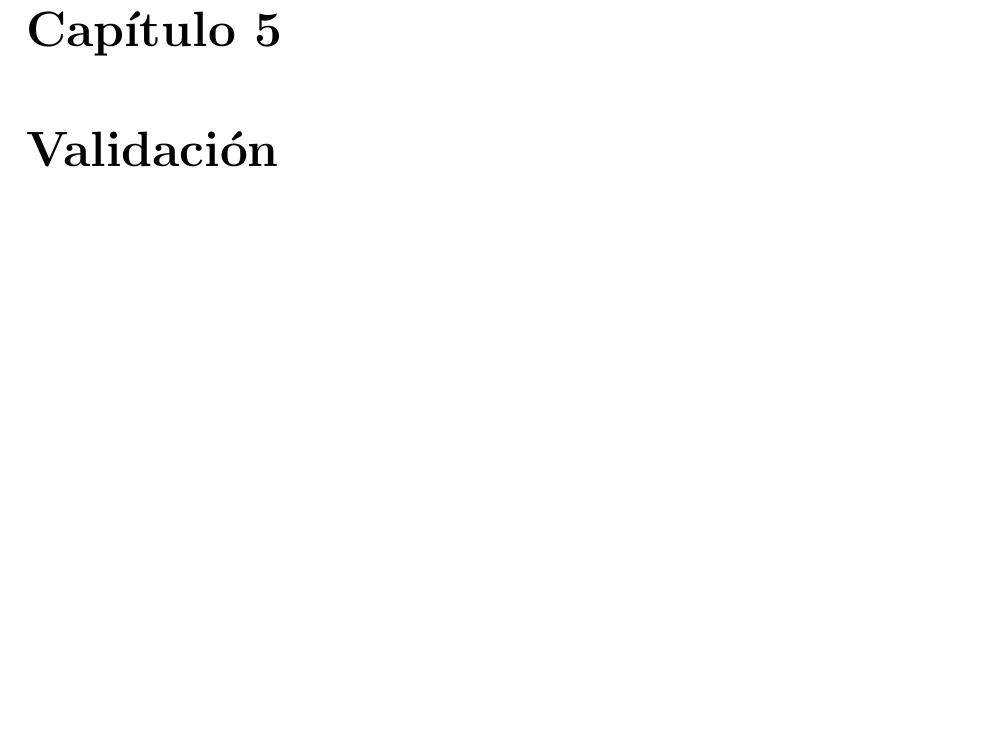
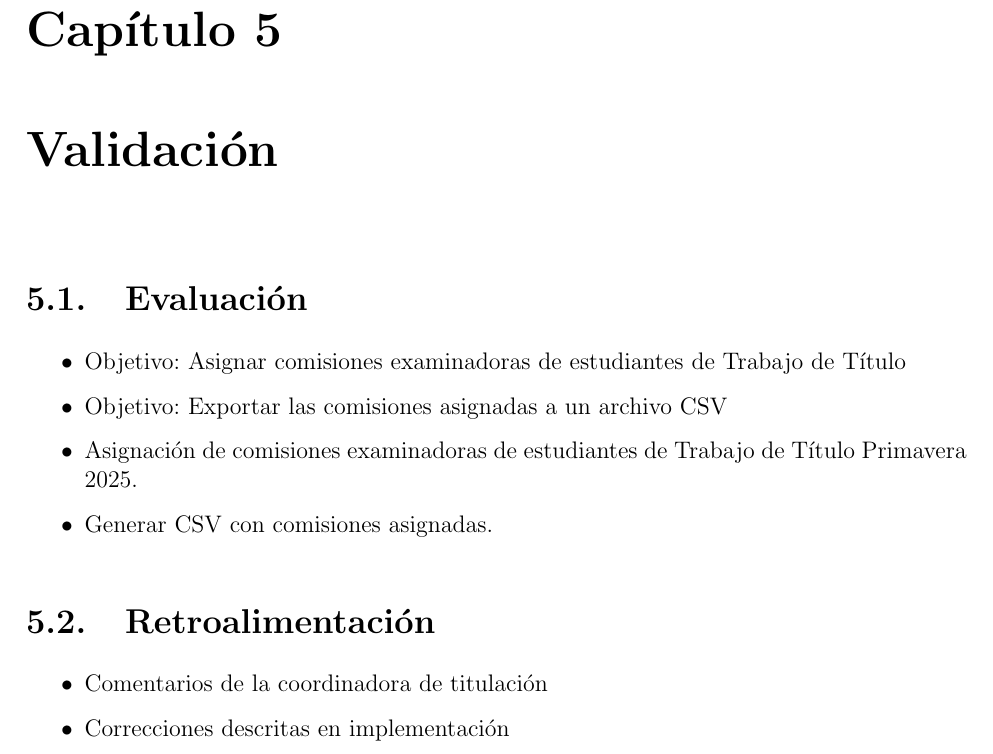
Before and after one commit to Vicenturro14/documento-memoria, a LaTeX thesis (main.tex, which reads secciones/5.validacion.tex): part of page 47 of 49, cut so that both start at the same text, the shorter picture padded with empty space. Compiled offline with pdfLaTeX.

Commit message:
chore: add Evaluación themes in bullet points

```diff
--- a/secciones/5.validacion.tex
+++ b/secciones/5.validacion.tex
@@ -1 +1,13 @@
 \chapter{Validación}\label{cap:validacion}
+\section{Evaluación}
+\begin{itemize}
+    \item Objetivo: Asignar comisiones examinadoras de estudiantes de Trabajo de Título
+    \item Objetivo: Exportar las comisiones asignadas a un archivo CSV
+    \item Asignación de comisiones examinadoras de estudiantes de Trabajo de Título Primavera 2025.
+    \item Generar CSV con comisiones asignadas.
+\end{itemize}
+\section{Retroalimentación}
+\begin{itemize}
+    \item Comentarios de la coordinadora de titulación
+    \item Correcciones descritas en implementación
+\end{itemize}
```
Also changed, not shown: Memoria_Vicente_Olivares.pdf.
